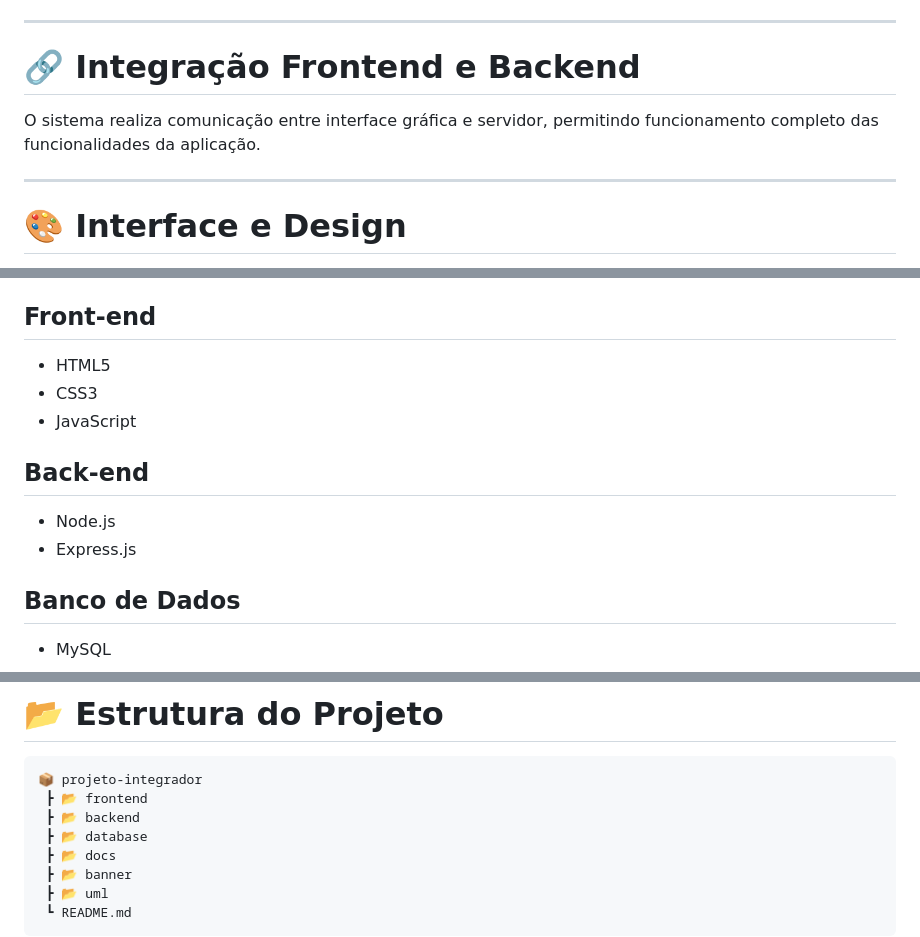
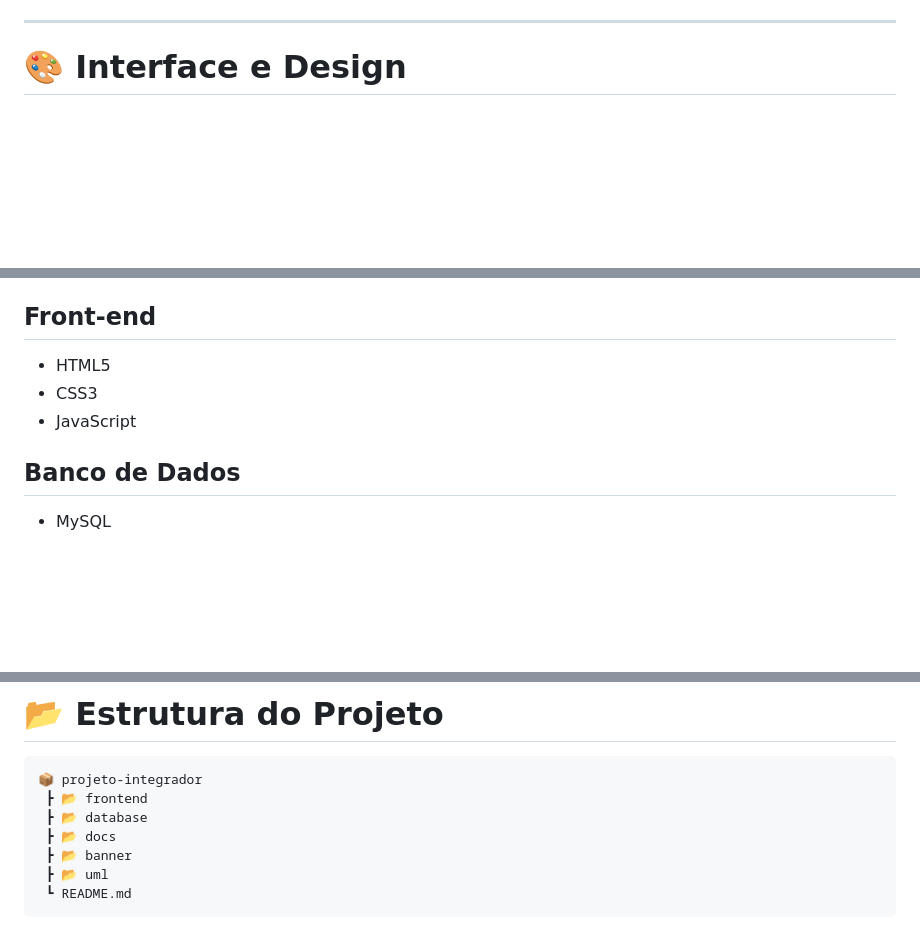
Before and after one commit to cortevinicius/Projeto-integrador, a Markdown page: README.md, 3 parts joined by grey strips. Rendered like a GitHub page; blank space fills up the shorter version.

````diff
--- a/README.md
+++ b/README.md
@@ -92,11 +92,6 @@ Informações armazenadas:
 
 ---
 
-# 🔗 Integração Frontend e Backend
-
-O sistema realiza comunicação entre interface gráfica e servidor, permitindo funcionamento completo das funcionalidades da aplicação.
-
----
 
 # 🎨 Interface e Design
 
@@ -127,10 +122,6 @@ Foram realizados:
 - CSS3
 - JavaScript
 
-## Back-end
-- Node.js
-- Express.js
-
 ## Banco de Dados
 - MySQL
 
@@ -146,7 +137,6 @@ Foram realizados:
 ```bash
 📦 projeto-integrador
  ┣ 📂 frontend
- ┣ 📂 backend
  ┣ 📂 database
  ┣ 📂 docs
  ┣ 📂 banner
````
